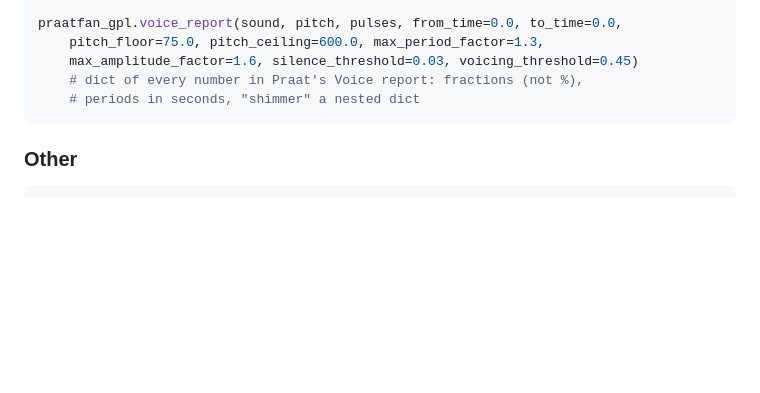
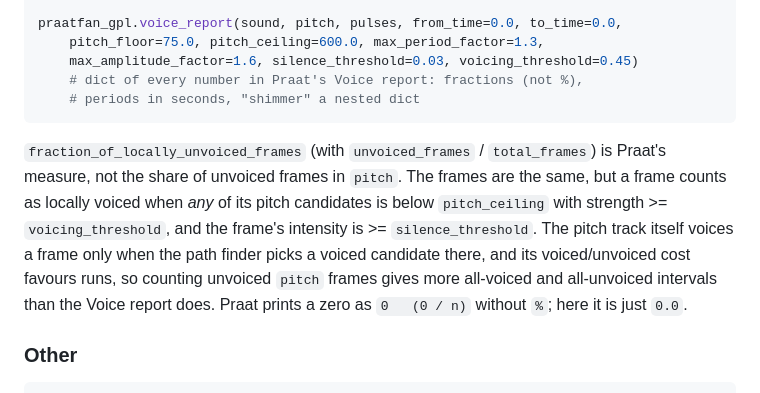
Before and after one commit to ucpresearch/praatfan-core-rs, a Markdown page: python/README.md, the part around the change. Drawn GitHub-style; blank space fills up the shorter version.

Commit message:
0.1.16: release date; README note on Voice report unvoiced fraction
Co-Authored-By: Claude Opus 5.5 <noreply@anthropic.com>
Claude-Session: https://claude.ai/code/session_01Xw8egAQSncogfweivZyGCR

````diff
--- a/python/README.md
+++ b/python/README.md
@@ -302,6 +302,16 @@ praatfan_gpl.voice_report(sound, pitch, pulses, from_time=0.0, to_time=0.0,
     # periods in seconds, "shimmer" a nested dict
 ```
 
+`fraction_of_locally_unvoiced_frames` (with `unvoiced_frames` / `total_frames`)
+is Praat's measure, not the share of unvoiced frames in `pitch`. The frames are
+the same, but a frame counts as locally voiced when *any* of its pitch
+candidates is below `pitch_ceiling` with strength >= `voicing_threshold`, and
+the frame's intensity is >= `silence_threshold`. The pitch track itself
+voices a frame only when the path finder picks a voiced candidate there, and
+its voiced/unvoiced cost favours runs, so counting unvoiced `pitch` frames
+gives more all-voiced and all-unvoiced intervals than the Voice report does.
+Praat prints a zero as `0   (0 / n)` without `%`; here it is just `0.0`.
+
 ### Other
 
 ```python
````
Also changed, not shown: CHANGELOG.md (+1 -1 lines).
